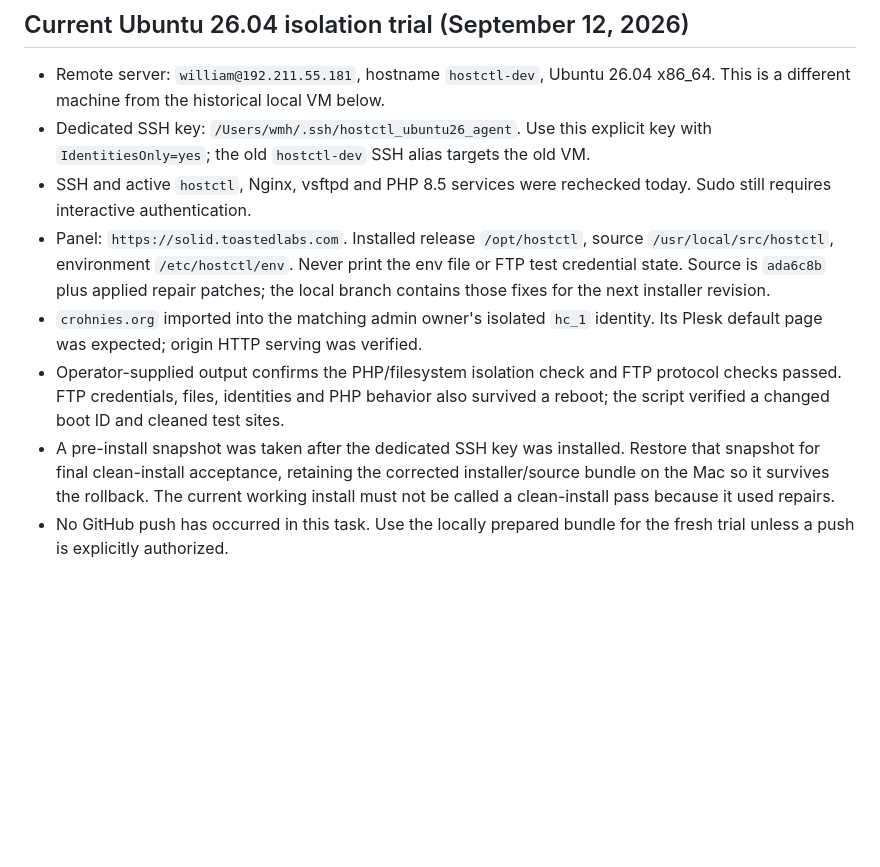
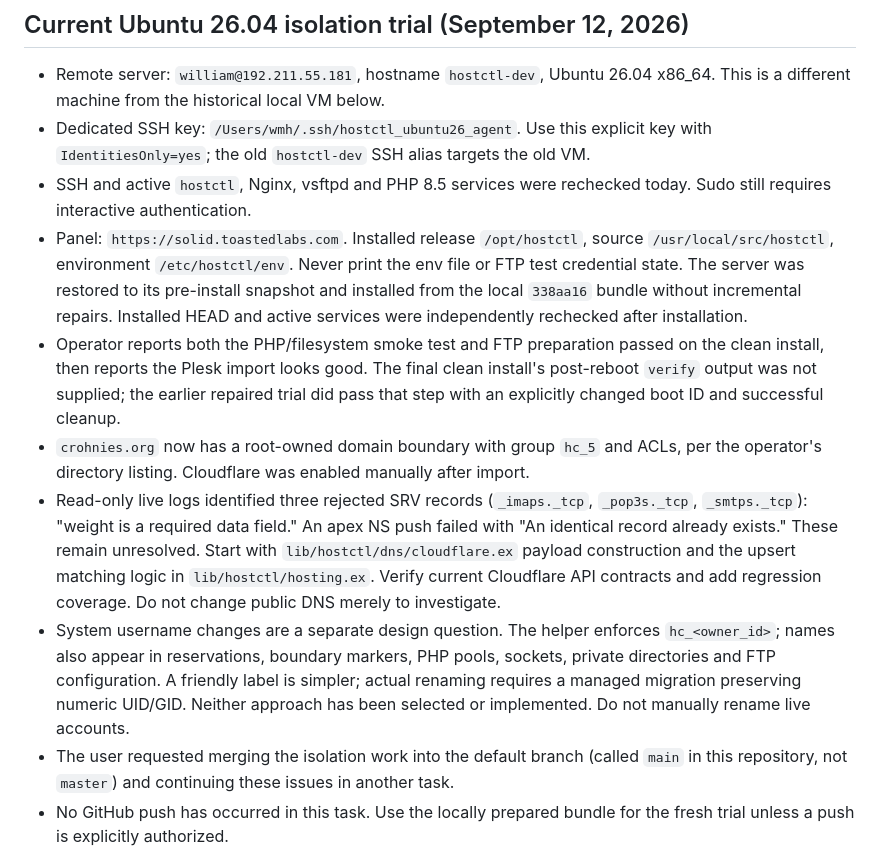
Before and after one commit to sithtoast/hostctl, a Markdown page: docs/development-memory.md, the part around the change. Drawn GitHub-style; blank space fills up the shorter version.

Commit message:
Record clean-install acceptance and follow-up issues

```diff
--- a/docs/development-memory.md
+++ b/docs/development-memory.md
@@ -10,17 +10,28 @@
   Sudo still requires interactive authentication.
 - Panel: `https://solid.toastedlabs.com`. Installed release `/opt/hostctl`, source
   `/usr/local/src/hostctl`, environment `/etc/hostctl/env`. Never print the env file
-  or FTP test credential state. Source is `ada6c8b` plus applied repair patches;
-  the local branch contains those fixes for the next installer revision.
-- `crohnies.org` imported into the matching admin owner's isolated `hc_1`
-  identity. Its Plesk default page was expected; origin HTTP serving was verified.
-- Operator-supplied output confirms the PHP/filesystem isolation check and FTP
-  protocol checks passed. FTP credentials, files, identities and PHP behavior also
-  survived a reboot; the script verified a changed boot ID and cleaned test sites.
-- A pre-install snapshot was taken after the dedicated SSH key was installed.
-  Restore that snapshot for final clean-install acceptance, retaining the corrected
-  installer/source bundle on the Mac so it survives the rollback. The current
-  working install must not be called a clean-install pass because it used repairs.
+  or FTP test credential state. The server was restored to its pre-install snapshot
+  and installed from the local `338aa16` bundle without incremental repairs.
+  Installed HEAD and active services were independently rechecked after installation.
+- Operator reports both the PHP/filesystem smoke test and FTP preparation passed
+  on the clean install, then reports the Plesk import looks good. The final clean
+  install's post-reboot `verify` output was not supplied; the earlier repaired trial
+  did pass that step with an explicitly changed boot ID and successful cleanup.
+- `crohnies.org` now has a root-owned domain boundary with group `hc_5` and ACLs,
+  per the operator's directory listing. Cloudflare was enabled manually after import.
+- Read-only live logs identified three rejected SRV records (`_imaps._tcp`,
+  `_pop3s._tcp`, `_smtps._tcp`): "weight is a required data field." An apex NS
+  push failed with "An identical record already exists." These remain unresolved.
+  Start with `lib/hostctl/dns/cloudflare.ex` payload construction and the upsert
+  matching logic in `lib/hostctl/hosting.ex`. Verify current Cloudflare API contracts
+  and add regression coverage. Do not change public DNS merely to investigate.
+- System username changes are a separate design question. The helper enforces
+  `hc_<owner_id>`; names also appear in reservations, boundary markers, PHP pools,
+  sockets, private directories and FTP configuration. A friendly label is simpler;
+  actual renaming requires a managed migration preserving numeric UID/GID. Neither
+  approach has been selected or implemented. Do not manually rename live accounts.
+- The user requested merging the isolation work into the default branch (called
+  `main` in this repository, not `master`) and continuing these issues in another task.
 - No GitHub push has occurred in this task. Use the locally prepared bundle for
   the fresh trial unless a push is explicitly authorized.
 
```
Also changed, not shown: docs/account-isolation.md (+14 -6 lines).
